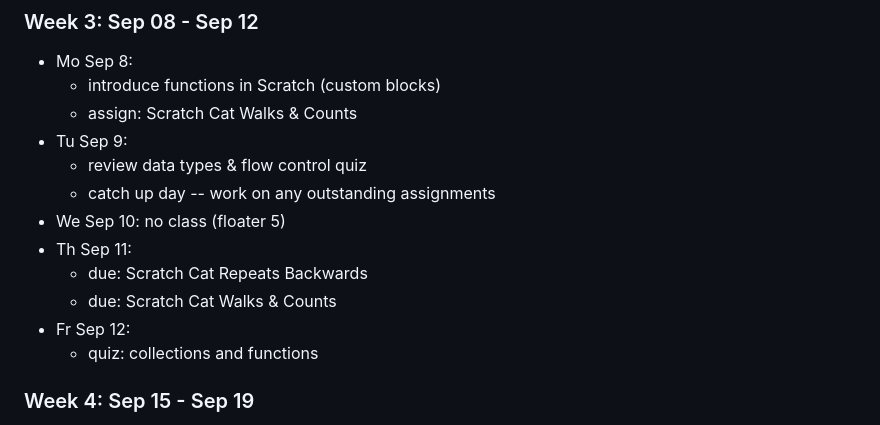
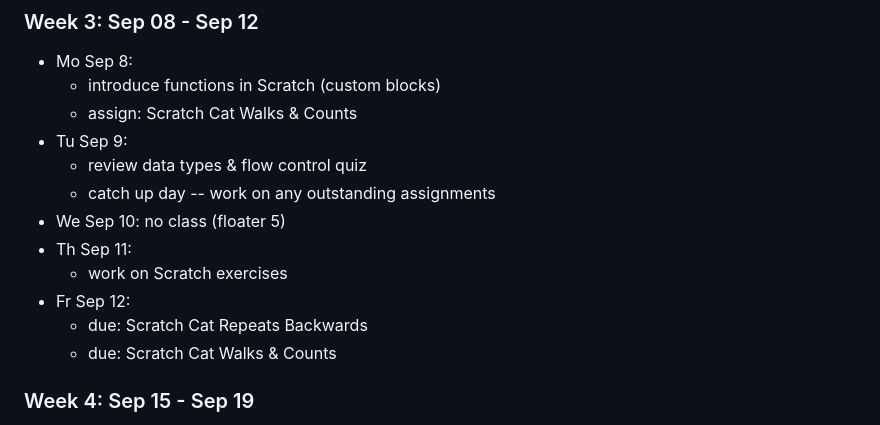
Before and after one commit to northridge-dev/nrp-ms-python, a Markdown page: README.md, the part around the change. GitHub-like rendering.

Commit message:
wk 3 actual

```diff
--- a/README.md
+++ b/README.md
@@ -67,10 +67,10 @@ Details for future classes are tentative.
   - catch up day -- work on any outstanding assignments
 - We Sep 10: no class (floater 5)
 - Th Sep 11:
+  - work on Scratch exercises
+- Fr Sep 12:
   - due: Scratch Cat Repeats Backwards
   - due: Scratch Cat Walks & Counts
-- Fr Sep 12:
-  - quiz: collections and functions
 
 ### Week 4: Sep 15 - Sep 19
 
```
